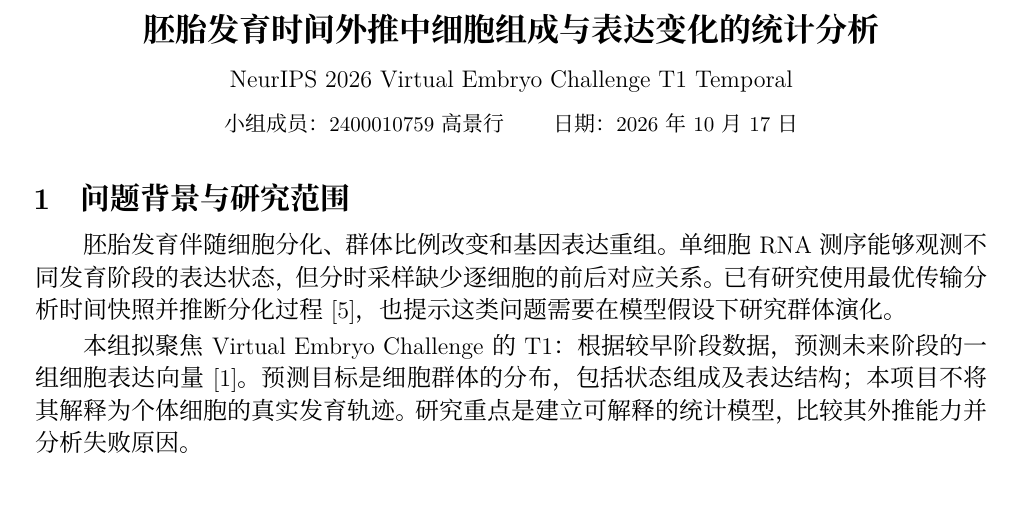
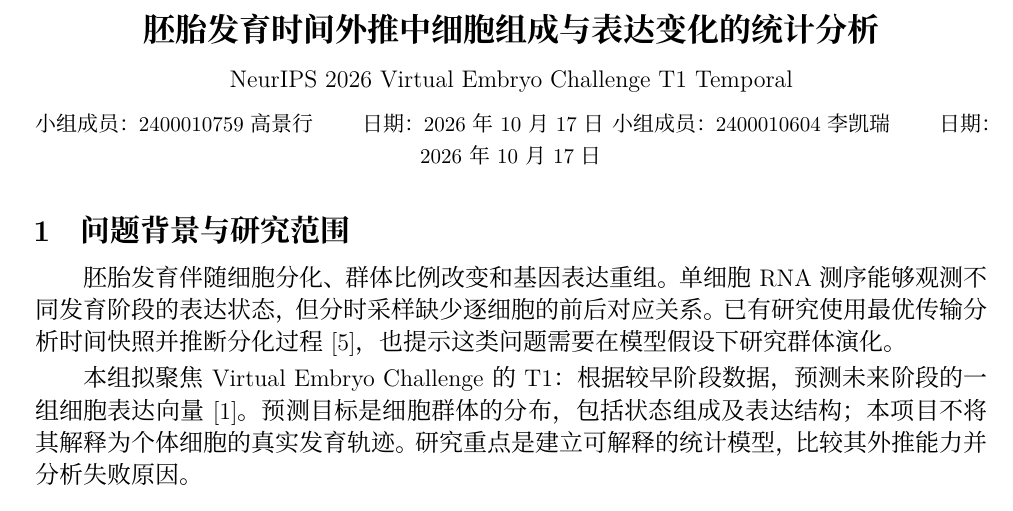
Before and after one commit to ManchesterCityWhy/Statistical_Learning_Term_Project, a LaTeX document (t1_proposal_latex/main.tex): part of page 1 of 3, cut so that both start at the same text. Compiled offline with XeLaTeX; a missing font is replaced by an installed copy or a similar font.

Commit message:
Add team member and date to main.tex

```diff
--- a/t1_proposal_latex/main.tex
+++ b/t1_proposal_latex/main.tex
@@ -43,6 +43,7 @@
 {\normalsize NeurIPS 2026 Virtual Embryo Challenge T1 Temporal\par}
 \vspace{4pt}
 {\small 小组成员：2400010759 高景行 \qquad 日期：2026 年 10 月 17 日}
+{\small 小组成员：2400010604 李凯瑞 \qquad 日期：2026 年 10 月 17 日}
 \end{center}
 \vspace{-5pt}
 
```
